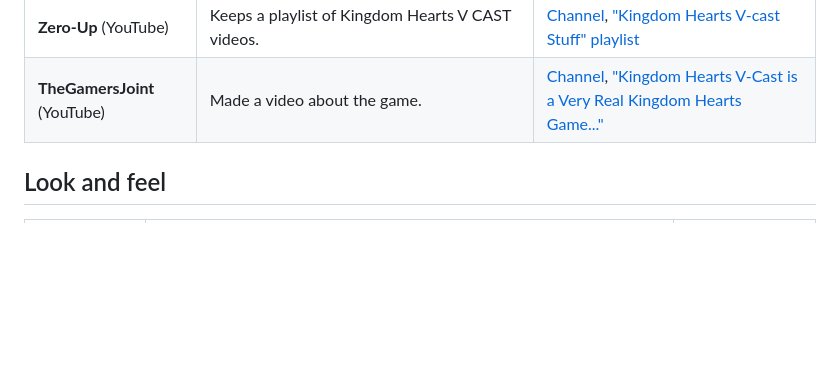
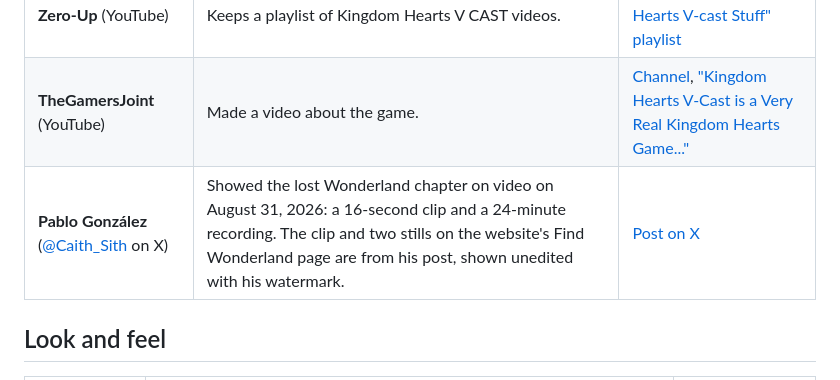
Before and after one commit to khrecast/khvcemu, a Markdown page: docs/CREDITS.md, the part around the change. Rendered like a GitHub page; blank space fills up the shorter version.

```diff
--- a/docs/CREDITS.md
+++ b/docs/CREDITS.md
@@ -39,6 +39,7 @@ Chapter 2, *Alice in Wonderland*, has never been recovered. See the
 | **Negative Space** (YouTube) | Recorded the final chapter on a real phone. | [Channel](https://www.youtube.com/@negativespace7868), [Maleficent's Castle (last stage)](https://www.youtube.com/watch?v=M1Ya55LRTd0) |
 | **Zero-Up** (YouTube) | Keeps a playlist of Kingdom Hearts V CAST videos. | [Channel](https://www.youtube.com/@michaelkindt3288), ["Kingdom Hearts V-cast Stuff" playlist](https://www.youtube.com/playlist?list=PLRBCukFwWzHsJK_nBBu9d4lgU2Z4hVi5I) |
 | **TheGamersJoint** (YouTube) | Made a video about the game. | [Channel](https://www.youtube.com/@TheGamersJoint), ["Kingdom Hearts V-Cast is a Very Real Kingdom Hearts Game..."](https://www.youtube.com/watch?v=f2d6WExP93o) |
+| **Pablo González** ([@Caith_Sith](https://x.com/Caith_Sith) on X) | Showed the lost Wonderland chapter on video on August 31, 2026: a 16-second clip and a 24-minute recording. The clip and two stills on the website's Find Wonderland page are from his post, shown unedited with his watermark. | [Post on X](https://x.com/Caith_Sith/status/2094527931410252207) |
 
 ## Look and feel
 
```
Also changed, not shown: CHANGELOG.md (+10 -8 lines), README.md (+4 -3 lines).
